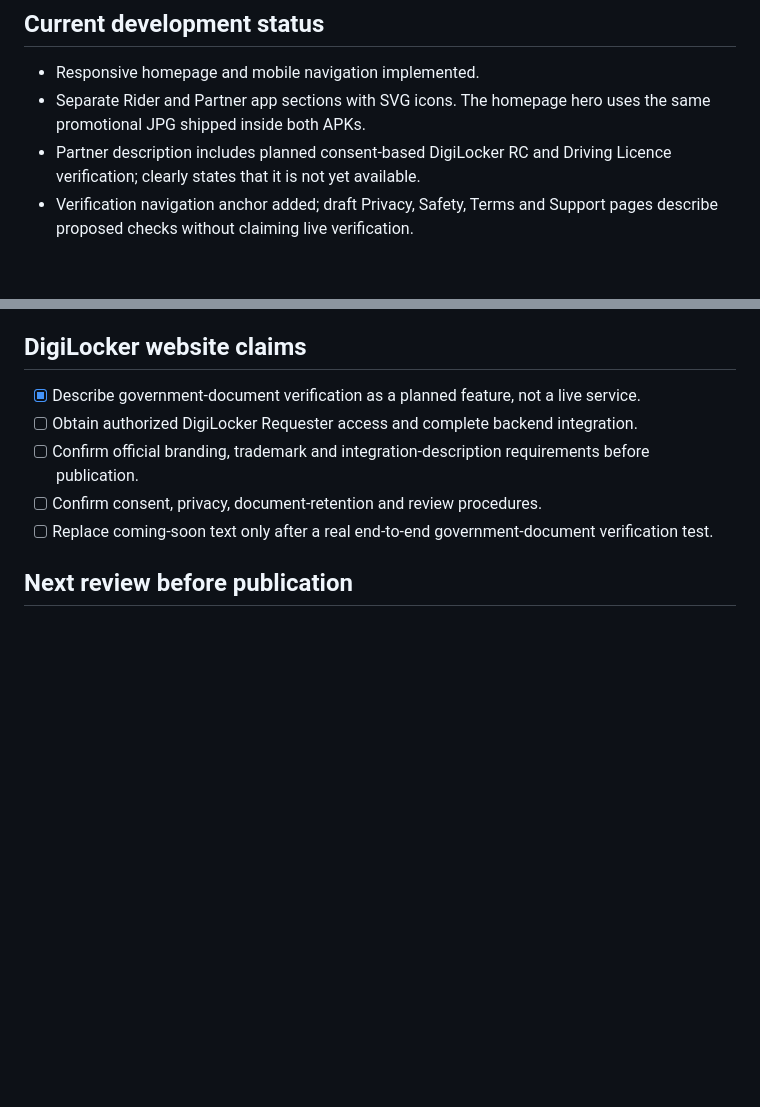
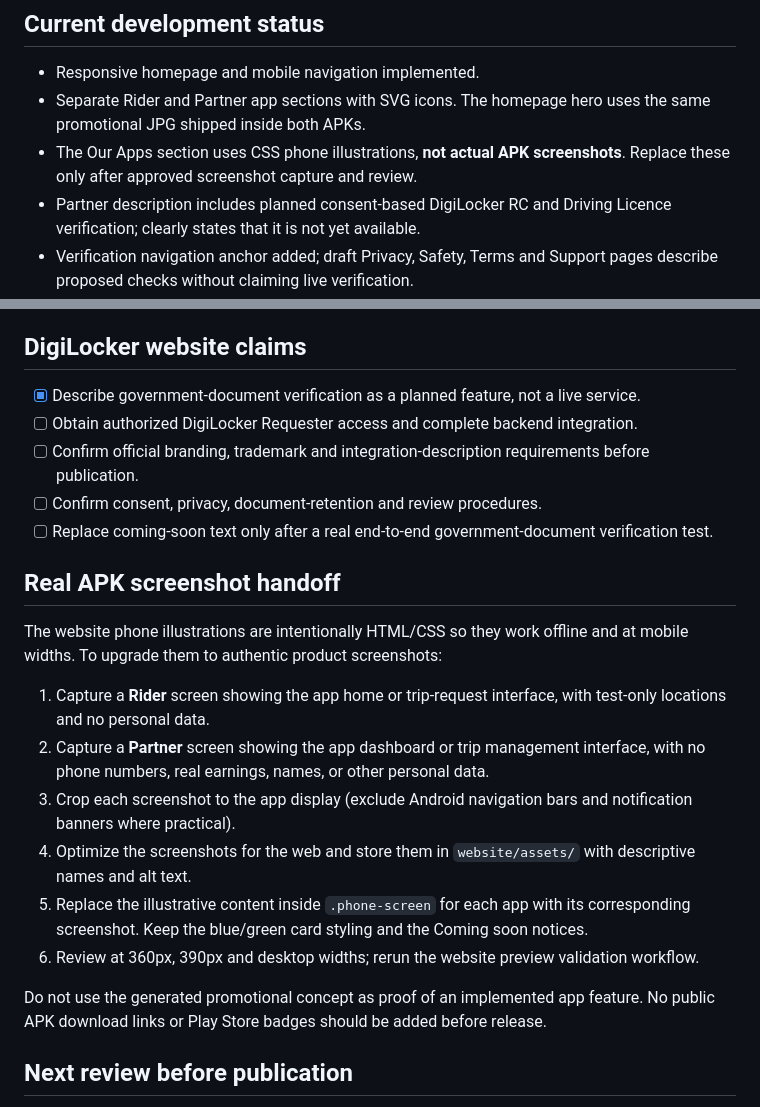
Before and after one commit to Nagabhushanam-g/ridego-app, a Markdown page: website/README.md, 2 parts joined by grey strips. Rendered like a GitHub page; blank space fills up the shorter version.

Commit message:
Document safe replacement of illustrative website phones with real APK screenshots

```diff
--- a/website/README.md
+++ b/website/README.md
@@ -23,6 +23,7 @@ The website deliberately has no Firebase keys, sign-in, payment form, or sensiti
 
 - Responsive homepage and mobile navigation implemented.
 - Separate Rider and Partner app sections with SVG icons. The homepage hero uses the same promotional JPG shipped inside both APKs.
+- The Our Apps section uses CSS phone illustrations, **not actual APK screenshots**. Replace these only after approved screenshot capture and review.
 - Partner description includes planned consent-based DigiLocker RC and Driving Licence verification; clearly states that it is not yet available.
 - Verification navigation anchor added; draft Privacy, Safety, Terms and Support pages describe proposed checks without claiming live verification.
 - Mobile tap targets, readable text contrast, and reduced-motion preferences improved.
@@ -35,6 +36,19 @@ The website deliberately has no Firebase keys, sign-in, payment form, or sensiti
 - [ ] Confirm official branding, trademark and integration-description requirements before publication.
 - [ ] Confirm consent, privacy, document-retention and review procedures.
 - [ ] Replace coming-soon text only after a real end-to-end government-document verification test.
+
+## Real APK screenshot handoff
+
+The website phone illustrations are intentionally HTML/CSS so they work offline and at mobile widths. To upgrade them to authentic product screenshots:
+
+1. Capture a **Rider** screen showing the app home or trip-request interface, with test-only locations and no personal data.
+2. Capture a **Partner** screen showing the app dashboard or trip management interface, with no phone numbers, real earnings, names, or other personal data.
+3. Crop each screenshot to the app display (exclude Android navigation bars and notification banners where practical).
+4. Optimize the screenshots for the web and store them in `website/assets/` with descriptive names and alt text.
+5. Replace the illustrative content inside `.phone-screen` for each app with its corresponding screenshot. Keep the blue/green card styling and the Coming soon notices.
+6. Review at 360px, 390px and desktop widths; rerun the website preview validation workflow.
+
+Do not use the generated promotional concept as proof of an implemented app feature. No public APK download links or Play Store badges should be added before release.
 
 ## Next review before publication
 
```
